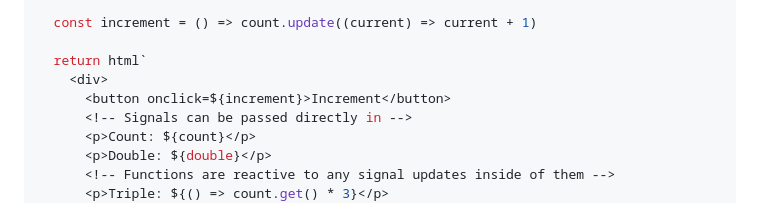
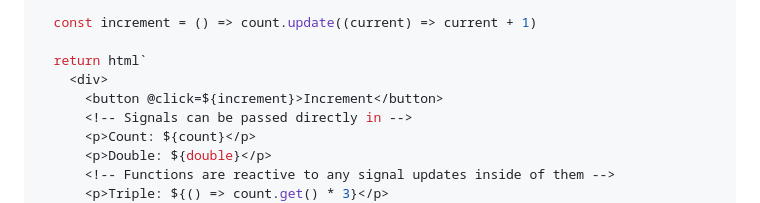
Before and after one commit to duncsully/solit, a Markdown page: readme.md, the part around the change. GitHub-like rendering.

Commit message:
doc: fix event handler example

```diff
--- a/readme.md
+++ b/readme.md
@@ -29,7 +29,7 @@ const Counter = () => {
 
   return html`
     <div>
-      <button onclick=${increment}>Increment</button>
+      <button @click=${increment}>Increment</button>
       <!-- Signals can be passed directly in -->
       <p>Count: ${count}</p>
       <p>Double: ${double}</p>
```
